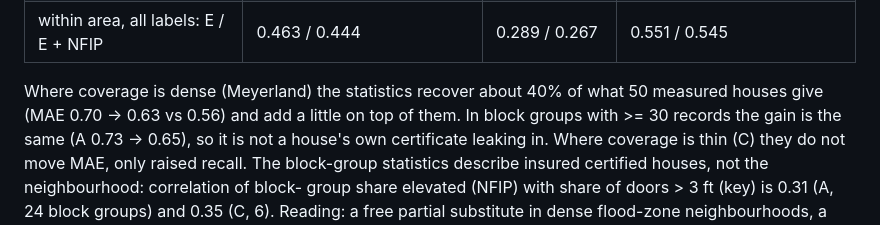
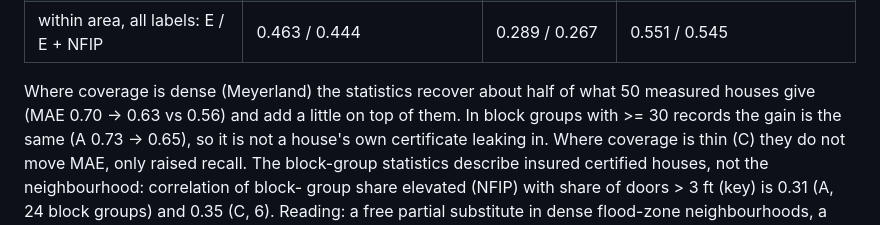
Before and after one commit to ztzhou1224/spatia-flood, a Markdown page: research/harris_mini/LPC.md, the part around the change. Drawn GitHub-style.

```diff
--- a/research/harris_mini/LPC.md
+++ b/research/harris_mini/LPC.md
@@ -280,7 +280,7 @@ C: 862 of 2,520 (1,513 none). The Clear Lake gaps are tracts with policies but n
 | E + NFIP + 50 local houses | **0.543 / 1.27 / 0.66 / 84.5%** | **0.324 / 95.9%** | 0.611 / 3.28 / 0.74 / 83.5% |
 | within area, all labels: E / E + NFIP | 0.463 / 0.444 | 0.289 / 0.267 | 0.551 / 0.545 |
 
-Where coverage is dense (Meyerland) the statistics recover about 40% of what 50 measured houses give (MAE 0.70 ->
+Where coverage is dense (Meyerland) the statistics recover about half of what 50 measured houses give (MAE 0.70 ->
 0.63 vs 0.56) and add a little on top of them. In block groups with >= 30 records the gain is the same (A 0.73 ->
 0.65), so it is not a house's own certificate leaking in. Where coverage is thin (C) they do not move MAE, only raised
 recall. The block-group statistics describe insured certified houses, not the neighbourhood: correlation of block-
```
Also changed, not shown: research/SUMMARY_2026-10-06.md (+1 -1 lines).
